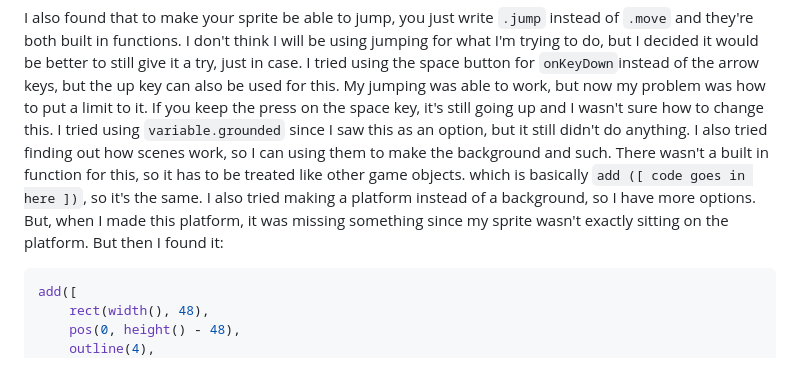
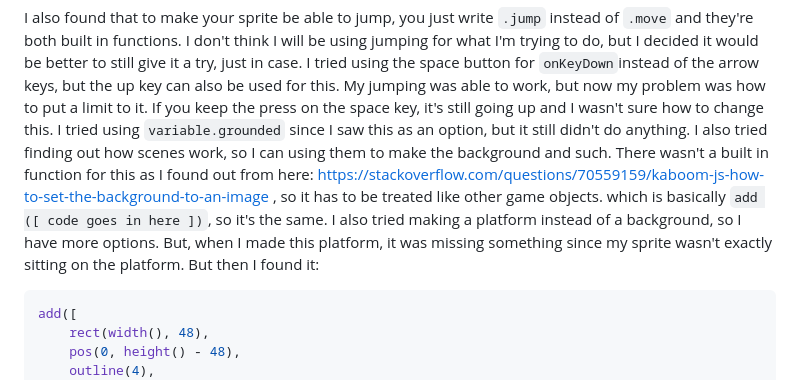
Before and after one commit to dayanisc7709/sep11-freedom-project, a Markdown page: blog/entry02.md, the part around the change. GitHub-like rendering.

````diff
--- a/blog/entry02.md
+++ b/blog/entry02.md
@@ -23,7 +23,7 @@ onKeyDown('down', () => {
 ```
 
 I also found that to make your sprite be able to jump, you just write `.jump` instead of `.move` and they're both built in functions. I don't think I will be using jumping for what I'm trying to do, but I decided it would be better to still give it a try, just in case. I tried using the space button for `onKeyDown`instead of the arrow keys, but the up key can also be used for this. My jumping was able to work, but now my problem was how to put a limit to it. If you keep the press on the space key, it's still going up and I wasn't sure how to change this. I tried using `variable.grounded` since I saw this as an option, but it still didn't do anything.
-I also tried finding out how scenes work, so I can using them to make the background and such. There wasn't a built in function for this, so it has to be treated like other game objects. which is basically `add ([ code goes in here ])`, so it's the same. I also tried making a platform instead of a background, so I have more options. But, when I made this platform, it was missing something since my sprite wasn't exactly sitting on the platform. But then I found it:
+I also tried finding out how scenes work, so I can using them to make the background and such. There wasn't a built in function for this as I found out from here: https://stackoverflow.com/questions/70559159/kaboom-js-how-to-set-the-background-to-an-image , so it has to be treated like other game objects. which is basically `add ([ code goes in here ])`, so it's the same. I also tried making a platform instead of a background, so I have more options. But, when I made this platform, it was missing something since my sprite wasn't exactly sitting on the platform. But then I found it:
 
 ```js
 add([
````
